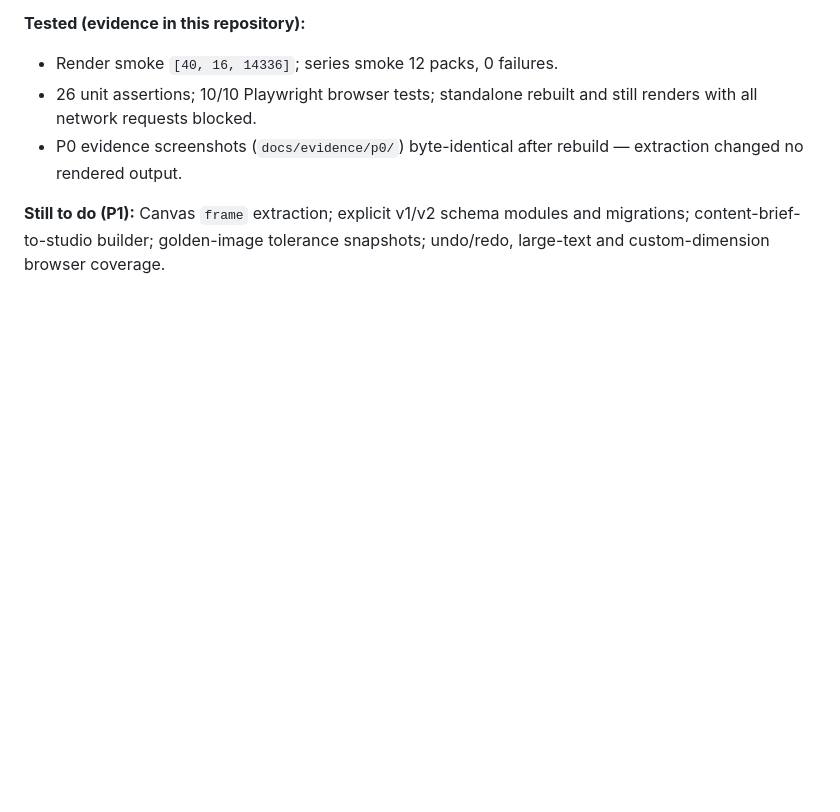
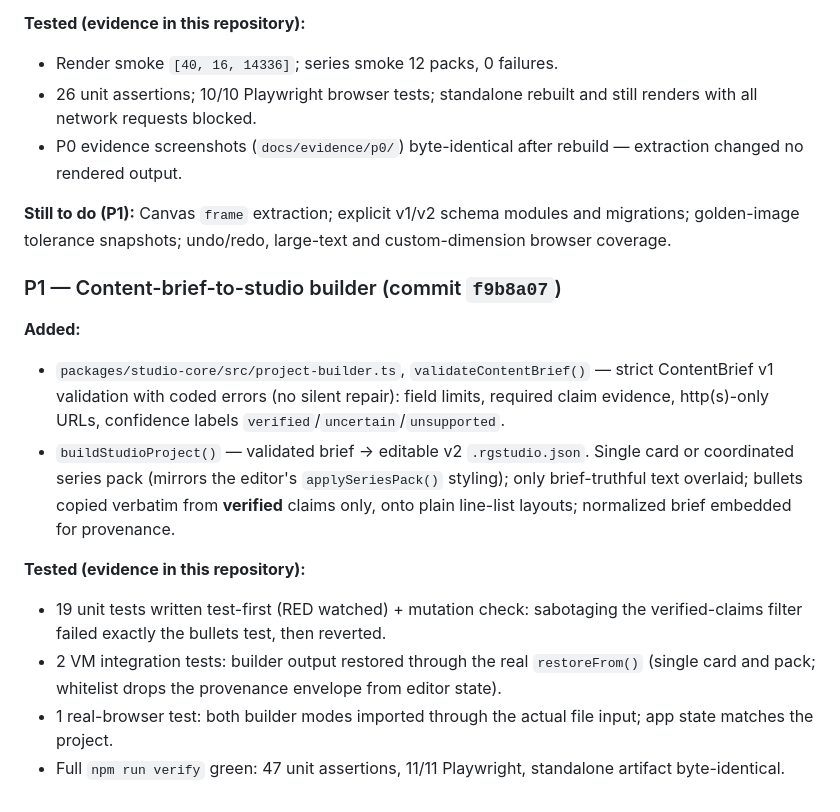
Before and after one commit to Runtime-Garden/social-studio, a Markdown page: CHANGELOG.md, the part around the change. GitHub-like rendering; blank space fills up the shorter version.

```diff
--- a/CHANGELOG.md
+++ b/CHANGELOG.md
@@ -81,5 +81,31 @@ live-verified** — nothing is "production-ready" without executed evidence.
   extraction changed no rendered output.
 
 **Still to do (P1):** Canvas `frame` extraction; explicit v1/v2 schema modules
-and migrations; content-brief-to-studio builder; golden-image tolerance
-snapshots; undo/redo, large-text and custom-dimension browser coverage.
+and migrations; golden-image tolerance snapshots; undo/redo, large-text and
+custom-dimension browser coverage.
+
+### P1 — Content-brief-to-studio builder (commit `f9b8a07`)
+
+**Added:**
+
+- `packages/studio-core/src/project-builder.ts`,
+  `validateContentBrief()` — strict ContentBrief v1 validation with coded
+  errors (no silent repair): field limits, required claim evidence,
+  http(s)-only URLs, confidence labels `verified`/`uncertain`/`unsupported`.
+- `buildStudioProject()` — validated brief → editable v2 `.rgstudio.json`.
+  Single card or coordinated series pack (mirrors the editor's
+  `applySeriesPack()` styling); only brief-truthful text overlaid; bullets
+  copied verbatim from **verified** claims only, onto plain line-list layouts;
+  normalized brief embedded for provenance.
+
+**Tested (evidence in this repository):**
+
+- 19 unit tests written test-first (RED watched) + mutation check: sabotaging
+  the verified-claims filter failed exactly the bullets test, then reverted.
+- 2 VM integration tests: builder output restored through the real
+  `restoreFrom()` (single card and pack; whitelist drops the provenance
+  envelope from editor state).
+- 1 real-browser test: both builder modes imported through the actual file
+  input; app state matches the project.
+- Full `npm run verify` green: 47 unit assertions, 11/11 Playwright,
+  standalone artifact byte-identical.
```
Also changed, not shown: docs/project-status.md (+25 -4 lines).
